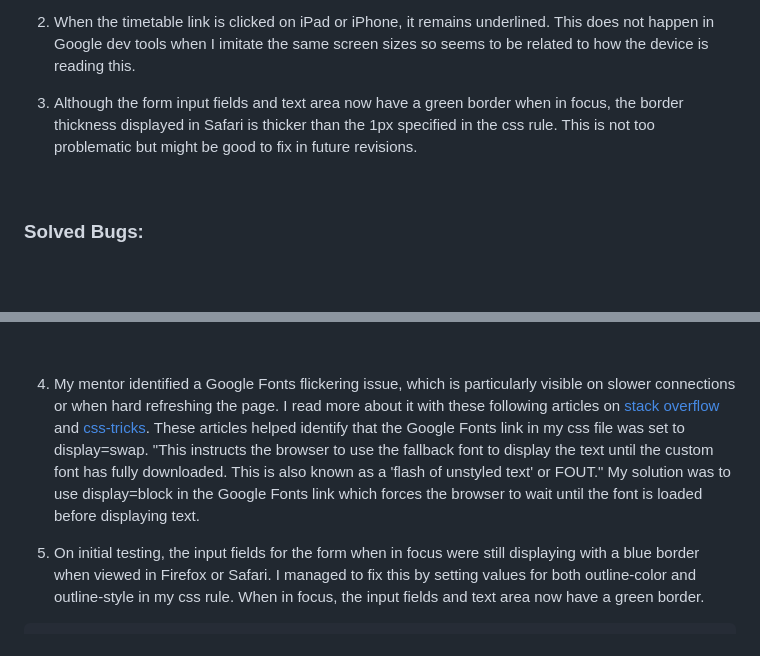
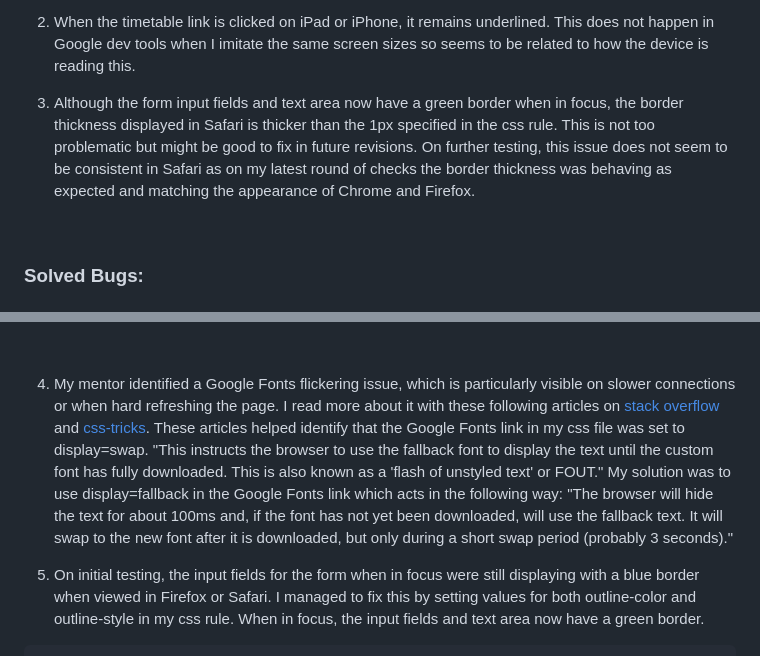
Before and after one commit to rkillickdev/tedd-space-wellbeing-garden, a Markdown page: README.md, 2 parts joined by grey strips. Drawn GitHub-style; blank space fills up the shorter version.

Commit message:
Update known bugs section

```diff
--- a/README.md
+++ b/README.md
@@ -672,7 +672,7 @@ The following browsers were used to test on each device:
 
 2. When the timetable link is clicked on iPad or iPhone, it remains underlined.  This does not happen in Google dev tools when I imitate the same screen sizes so seems to be related to how the device is reading this.
 
-3. Although the form input fields and text area now have a green border when in focus, the border thickness displayed in Safari is thicker than the 1px specified in the css rule.  This is not too problematic but might be good to fix in future revisions.
+3. Although the form input fields and text area now have a green border when in focus, the border thickness displayed in Safari is thicker than the 1px specified in the css rule.  This is not too problematic but might be good to fix in future revisions.  On further testing, this issue does not seem to be consistent in Safari as on my latest round of checks the border thickness was behaving as expected and matching the appearance of Chrome and Firefox.
 
 <br>
 
@@ -724,7 +724,7 @@ This did decrease the clutter, but I was never quite happy with the visual aesth
 
 <br>
 
-4. My mentor identified a Google Fonts flickering issue, which is particularly visible on slower connections or when hard refreshing the page.  I read more about it with these following articles on [stack overflow](https://stackoverflow.com/questions/65334323/google-fonts-font-family-is-loaded-after-page-how-to-fix-it) and [css-tricks](https://css-tricks.com/almanac/properties/f/font-display/#values).  These articles helped identify that the Google Fonts link in my css file was set to display=swap.  "This instructs the browser to use the fallback font to display the text until the custom font has fully downloaded. This is also known as a 'flash of unstyled text' or FOUT."  My solution was to use display=block in the Google Fonts link which forces the browser to wait until the font is loaded before displaying text.
+4. My mentor identified a Google Fonts flickering issue, which is particularly visible on slower connections or when hard refreshing the page.  I read more about it with these following articles on [stack overflow](https://stackoverflow.com/questions/65334323/google-fonts-font-family-is-loaded-after-page-how-to-fix-it) and [css-tricks](https://css-tricks.com/almanac/properties/f/font-display/#values).  These articles helped identify that the Google Fonts link in my css file was set to display=swap.  "This instructs the browser to use the fallback font to display the text until the custom font has fully downloaded. This is also known as a 'flash of unstyled text' or FOUT."  My solution was to use display=fallback in the Google Fonts link which acts in the following way:  "The browser will hide the text for about 100ms and, if the font has not yet been downloaded, will use the fallback text. It will swap to the new font after it is downloaded, but only during a short swap period (probably 3 seconds)."
 
 5. On initial testing, the input fields for the form when in focus were still displaying with a blue border when viewed in Firefox or Safari.  I managed to fix this by setting values for both outline-color and outline-style in my css rule.  When in focus, the input fields and text area now have a green border.
 
```
